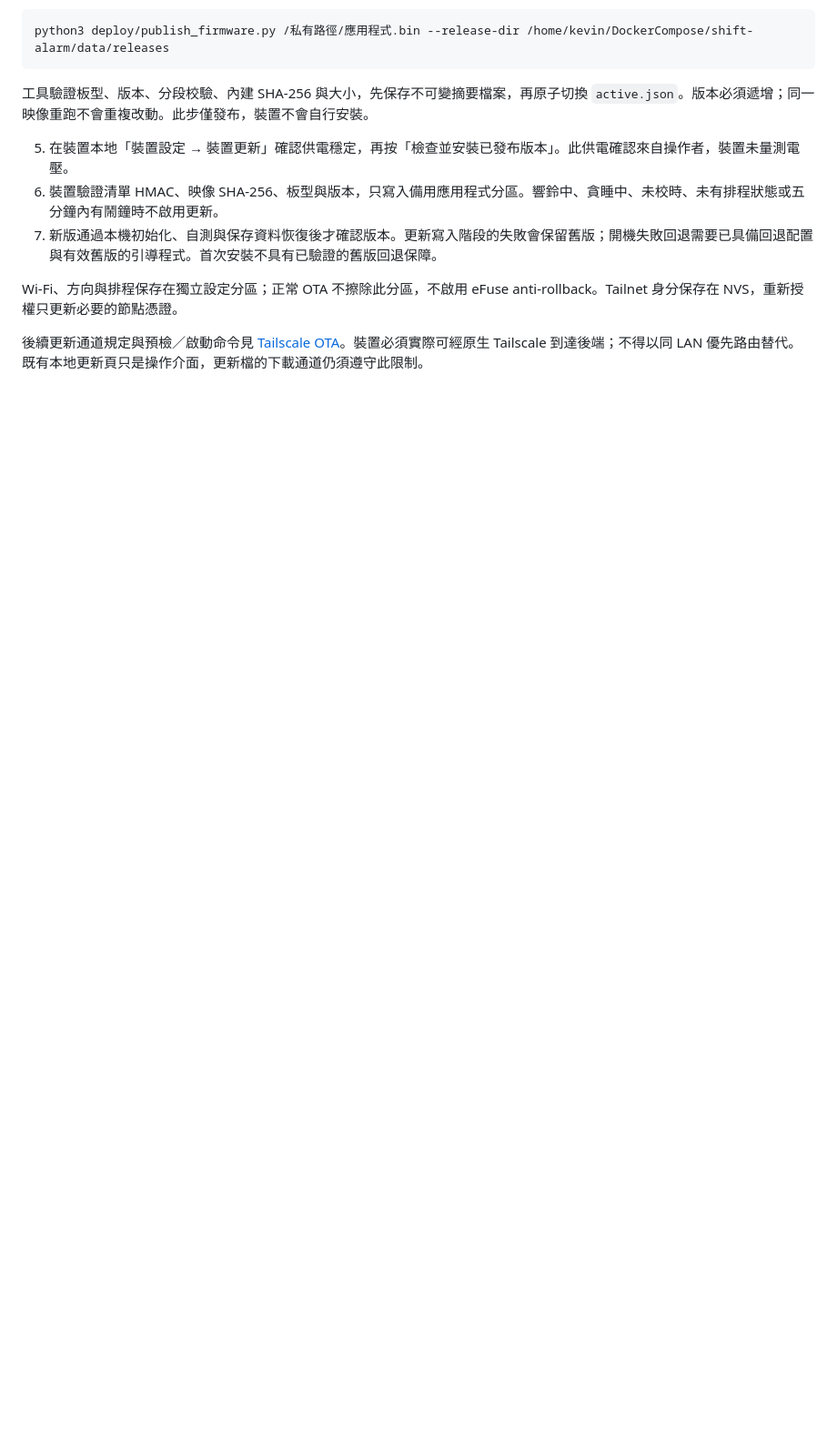
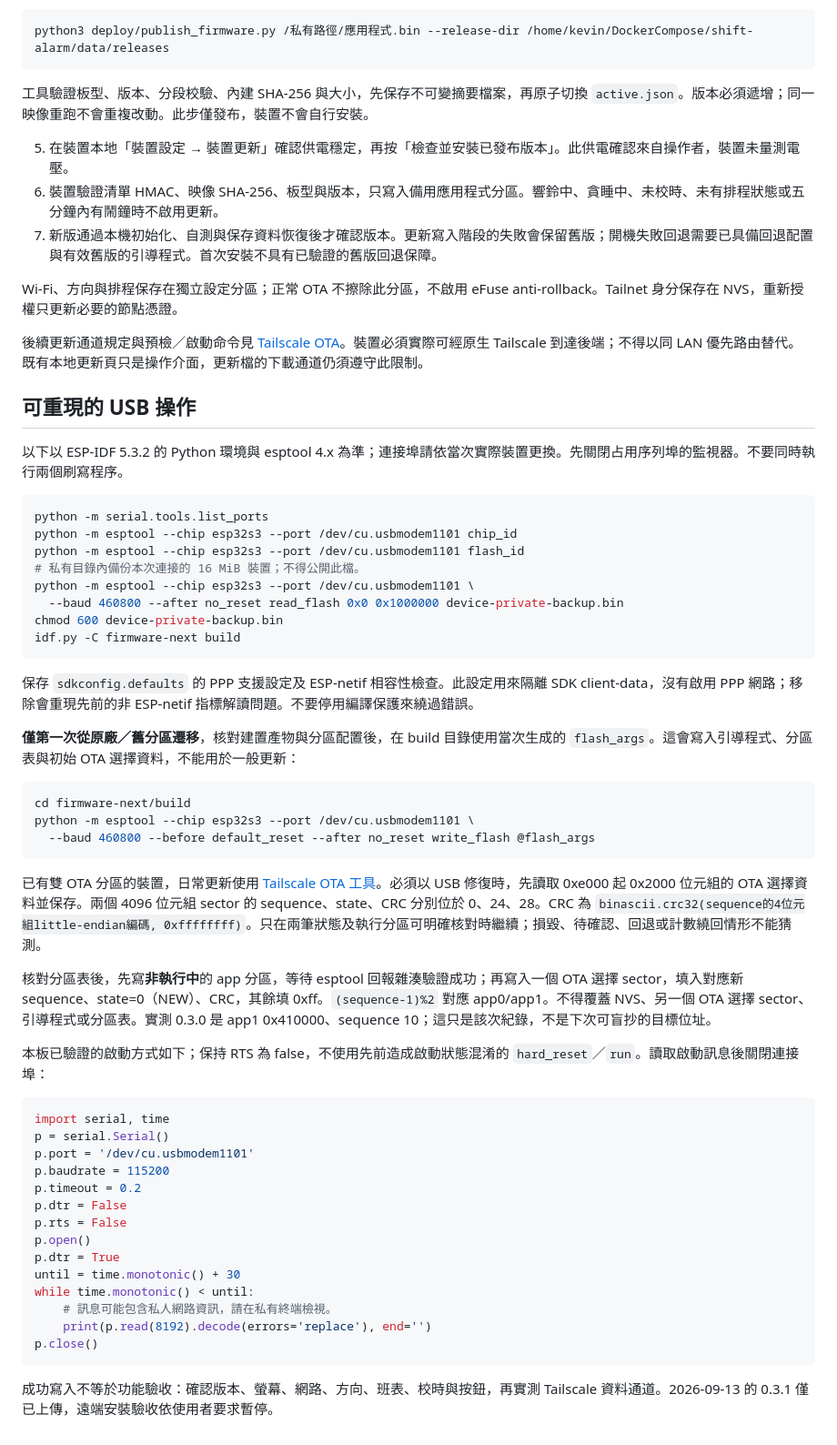
Before and after one commit to chuangkevin/shift-alarm, a Markdown page: docs/更新部署.md, the part around one of its changes. Shown at 91% size. Rendered like a GitHub page; blank space fills up the shorter version.

Commit message:
Document reproducible USB setup and paused update status

````diff
--- a/docs/更新部署.md
+++ b/docs/更新部署.md
@@ -31,3 +31,54 @@ python3 deploy/publish_firmware.py /私有路徑/應用程式.bin --release-dir
 Wi-Fi、方向與排程保存在獨立設定分區；正常 OTA 不擦除此分區，不啟用 eFuse anti-rollback。Tailnet 身分保存在 NVS，重新授權只更新必要的節點憑證。
 
 後續更新通道規定與預檢／啟動命令見 [Tailscale OTA](Tailscale-OTA.md)。裝置必須實際可經原生 Tailscale 到達後端；不得以同 LAN 優先路由替代。既有本地更新頁只是操作介面，更新檔的下載通道仍須遵守此限制。
+
+
+## 可重現的 USB 操作
+
+以下以 ESP-IDF 5.3.2 的 Python 環境與 esptool 4.x 為準；連接埠請依當次實際裝置更換。先關閉占用序列埠的監視器。不要同時執行兩個刷寫程序。
+
+```sh
+python -m serial.tools.list_ports
+python -m esptool --chip esp32s3 --port /dev/cu.usbmodem1101 chip_id
+python -m esptool --chip esp32s3 --port /dev/cu.usbmodem1101 flash_id
+# 私有目錄內備份本次連接的 16 MiB 裝置；不得公開此檔。
+python -m esptool --chip esp32s3 --port /dev/cu.usbmodem1101 \
+  --baud 460800 --after no_reset read_flash 0x0 0x1000000 device-private-backup.bin
+chmod 600 device-private-backup.bin
+idf.py -C firmware-next build
+```
+
+保存 `sdkconfig.defaults` 的 PPP 支援設定及 ESP-netif 相容性檢查。此設定用來隔離 SDK client-data，沒有啟用 PPP 網路；移除會重現先前的非 ESP-netif 指標解讀問題。不要停用編譯保護來繞過錯誤。
+
+**僅第一次從原廠／舊分區遷移**，核對建置產物與分區配置後，在 build 目錄使用當次生成的 `flash_args`。這會寫入引導程式、分區表與初始 OTA 選擇資料，不能用於一般更新：
+
+```sh
+cd firmware-next/build
+python -m esptool --chip esp32s3 --port /dev/cu.usbmodem1101 \
+  --baud 460800 --before default_reset --after no_reset write_flash @flash_args
+```
+
+已有雙 OTA 分區的裝置，日常更新使用 [Tailscale OTA 工具](Tailscale-OTA.md)。必須以 USB 修復時，先讀取 0xe000 起 0x2000 位元組的 OTA 選擇資料並保存。兩個 4096 位元組 sector 的 sequence、state、CRC 分別位於 0、24、28。CRC 為 `binascii.crc32(sequence的4位元組little-endian編碼, 0xffffffff)`。只在兩筆狀態及執行分區可明確核對時繼續；損毀、待確認、回退或計數繞回情形不能猜測。
+
+核對分區表後，先寫**非執行中**的 app 分區，等待 esptool 回報雜湊驗證成功；再寫入一個 OTA 選擇 sector，填入對應新 sequence、state=0（NEW）、CRC，其餘填 0xff。`(sequence-1)%2` 對應 app0/app1。不得覆蓋 NVS、另一個 OTA 選擇 sector、引導程式或分區表。實測 0.3.0 是 app1 0x410000、sequence 10；這只是該次紀錄，不是下次可盲抄的目標位址。
+
+本板已驗證的啟動方式如下；保持 RTS 為 false，不使用先前造成啟動狀態混淆的 `hard_reset`／`run`。讀取啟動訊息後關閉連接埠：
+
+```python
+import serial, time
+p = serial.Serial()
+p.port = '/dev/cu.usbmodem1101'
+p.baudrate = 115200
+p.timeout = 0.2
+p.dtr = False
+p.rts = False
+p.open()
+p.dtr = True
+until = time.monotonic() + 30
+while time.monotonic() < until:
+    # 訊息可能包含私人網路資訊，請在私有終端檢視。
+    print(p.read(8192).decode(errors='replace'), end='')
+p.close()
+```
+
+成功寫入不等於功能驗收：確認版本、螢幕、網路、方向、班表、校時與按鈕，再實測 Tailscale 資料通道。2026-09-13 的 0.3.1 僅已上傳，遠端安裝驗收依使用者要求暫停。
````
Also changed, not shown: other parts of docs/更新部署.md (+2 -2 lines).
